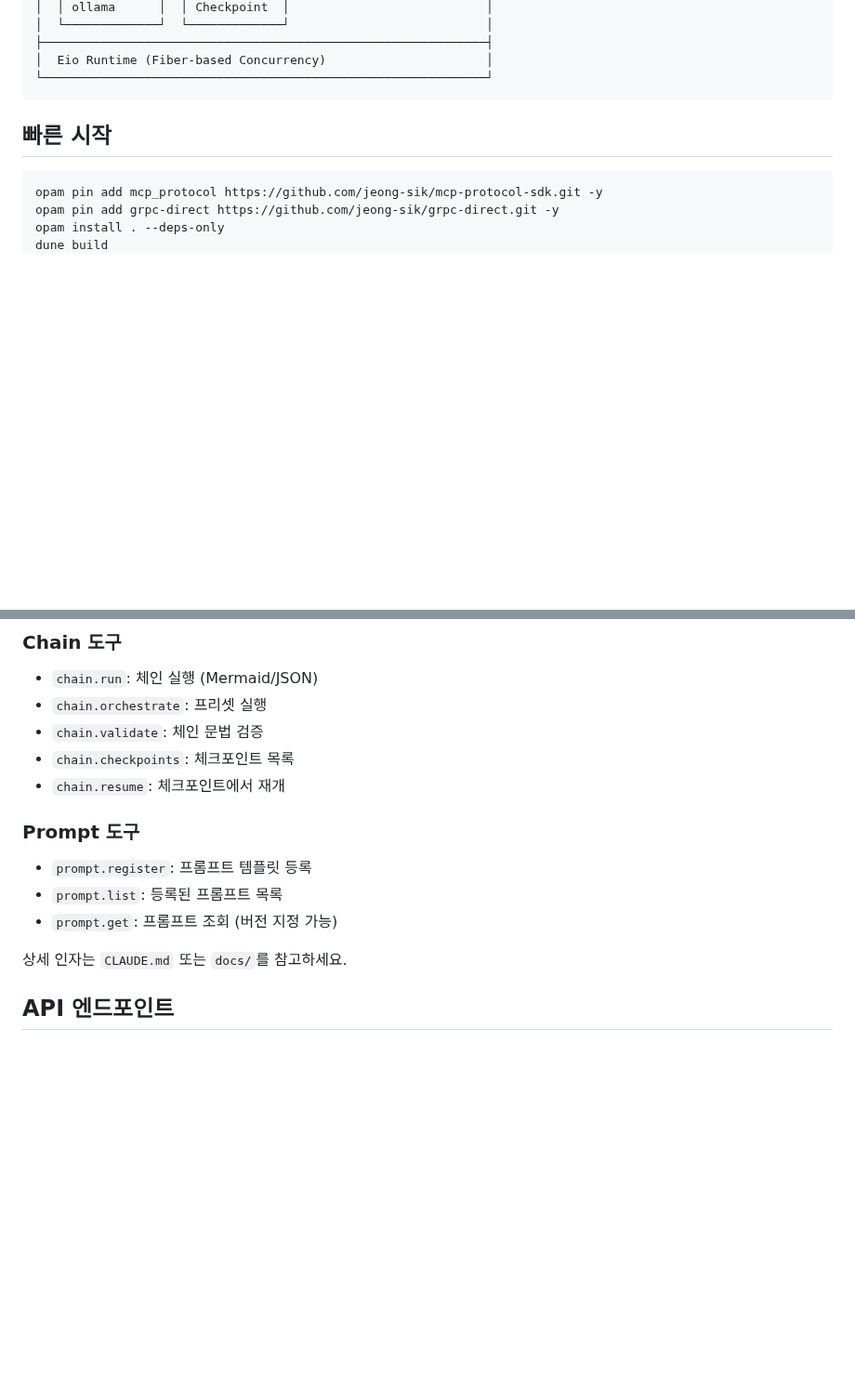
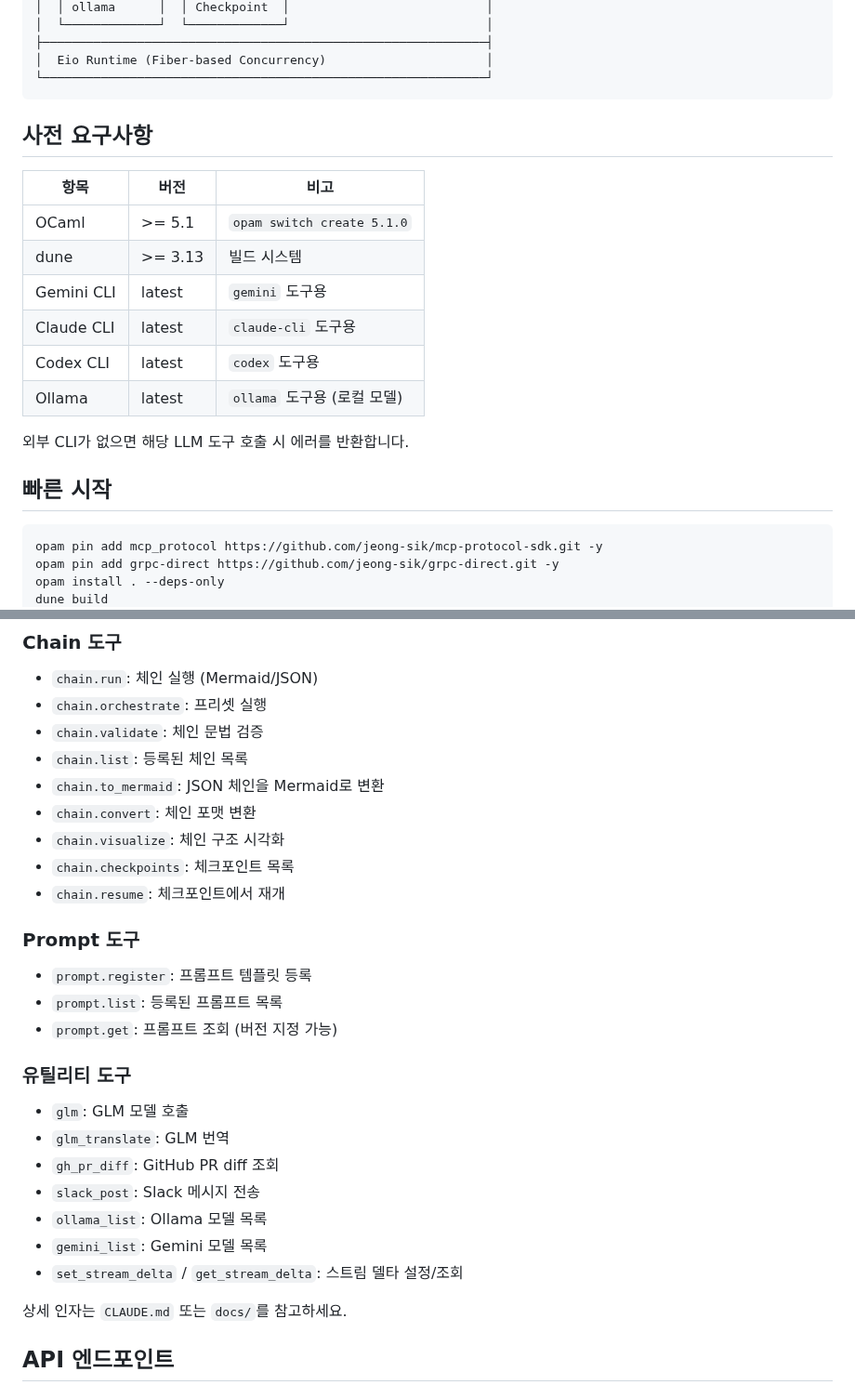
Before and after one commit to jeong-sik/llm-mcp, a Markdown page: README.md, 2 parts joined by grey strips. Shown at 93% size. Drawn GitHub-style; blank space fills up the shorter version.

Commit message:
docs: update README to match implementation state (#143)
- Add prerequisites table (OCaml >= 5.1, dune >= 3.13, external CLIs)
- Add 4 missing chain tools (chain.list, chain.to_mermaid, chain.convert, chain.visualize)
- Add utility tools section (glm, glm_translate, gh_pr_diff, slack_post, etc.)
- Add GLM to Multi-LLM list
- Document 27 node types count in Chain Engine description
- Add AI development note

Co-authored-by: Claude Opus 4.6 <noreply@anthropic.com>

````diff
--- a/README.md
+++ b/README.md
@@ -34,6 +36,19 @@ OCaml 기반 MCP 서버. 여러 LLM CLI를 MCP 도구로 호출하고, **Chain E
 │  Eio Runtime (Fiber-based Concurrency)                      │
 └─────────────────────────────────────────────────────────────┘
 ```
+
+## 사전 요구사항
+
+| 항목 | 버전 | 비고 |
+|------|------|------|
+| OCaml | >= 5.1 | `opam switch create 5.1.0` |
+| dune | >= 3.13 | 빌드 시스템 |
+| Gemini CLI | latest | `gemini` 도구용 |
+| Claude CLI | latest | `claude-cli` 도구용 |
+| Codex CLI | latest | `codex` 도구용 |
+| Ollama | latest | `ollama` 도구용 (로컬 모델) |
+
+외부 CLI가 없으면 해당 LLM 도구 호출 시 에러를 반환합니다.
 
 ## 빠른 시작
 
@@ -152,6 +167,10 @@ curl -X POST http://localhost:8932/mcp -d '{
 - `chain.run`: 체인 실행 (Mermaid/JSON)
 - `chain.orchestrate`: 프리셋 실행
 - `chain.validate`: 체인 문법 검증
+- `chain.list`: 등록된 체인 목록
+- `chain.to_mermaid`: JSON 체인을 Mermaid로 변환
+- `chain.convert`: 체인 포맷 변환
+- `chain.visualize`: 체인 구조 시각화
 - `chain.checkpoints`: 체크포인트 목록
 - `chain.resume`: 체크포인트에서 재개
 
@@ -159,6 +178,15 @@ curl -X POST http://localhost:8932/mcp -d '{
 - `prompt.register`: 프롬프트 템플릿 등록
 - `prompt.list`: 등록된 프롬프트 목록
 - `prompt.get`: 프롬프트 조회 (버전 지정 가능)
+
+### 유틸리티 도구
+- `glm`: GLM 모델 호출
+- `glm_translate`: GLM 번역
+- `gh_pr_diff`: GitHub PR diff 조회
+- `slack_post`: Slack 메시지 전송
+- `ollama_list`: Ollama 모델 목록
+- `gemini_list`: Gemini 모델 목록
+- `set_stream_delta` / `get_stream_delta`: 스트림 델타 설정/조회
 
 상세 인자는 `CLAUDE.md` 또는 `docs/`를 참고하세요.
 
````
Also changed, not shown: other parts of README.md (+4 -2 lines).
